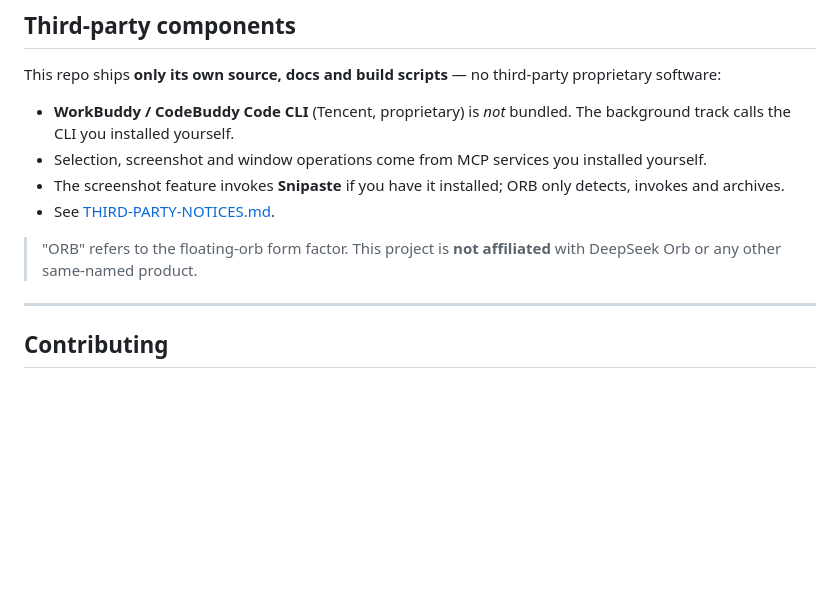
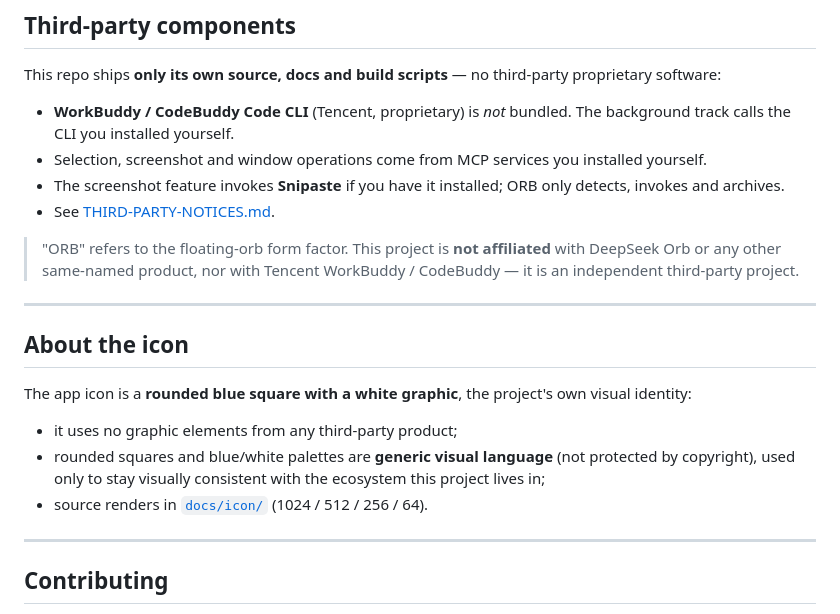
Before and after one commit to zhoukr123/ORB-Console-made-for-workbuddy, a Markdown page: README.en.md, the part around the change. GitHub-like rendering; blank space fills up the shorter version.

```diff
--- a/README.en.md
+++ b/README.en.md
@@ -103,7 +103,19 @@ This repo ships **only its own source, docs and build scripts** — no third-par
 - The screenshot feature invokes **Snipaste** if you have it installed; ORB only detects, invokes and archives.
 - See [THIRD-PARTY-NOTICES.md](THIRD-PARTY-NOTICES.md).
 
-> "ORB" refers to the floating-orb form factor. This project is **not affiliated** with DeepSeek Orb or any other same-named product.
+> "ORB" refers to the floating-orb form factor. This project is **not affiliated** with DeepSeek Orb or any other
+> same-named product, nor with Tencent WorkBuddy / CodeBuddy — it is an independent third-party project.
+
+---
+
+## About the icon
+
+The app icon is a **rounded blue square with a white graphic**, the project's own visual identity:
+
+- it uses no graphic elements from any third-party product;
+- rounded squares and blue/white palettes are **generic visual language** (not protected by copyright),
+  used only to stay visually consistent with the ecosystem this project lives in;
+- source renders in [`docs/icon/`](docs/icon/) (1024 / 512 / 256 / 64).
 
 ---
 
```
Also changed, not shown: README.md (+14 -1 lines), orb/README.md (+12 -13 lines), docs/icon/icon-1024.png (added), docs/icon/icon-256.png (added), docs/icon/icon-512.png (added), docs/icon/icon-64.png (added), 1 other file.
